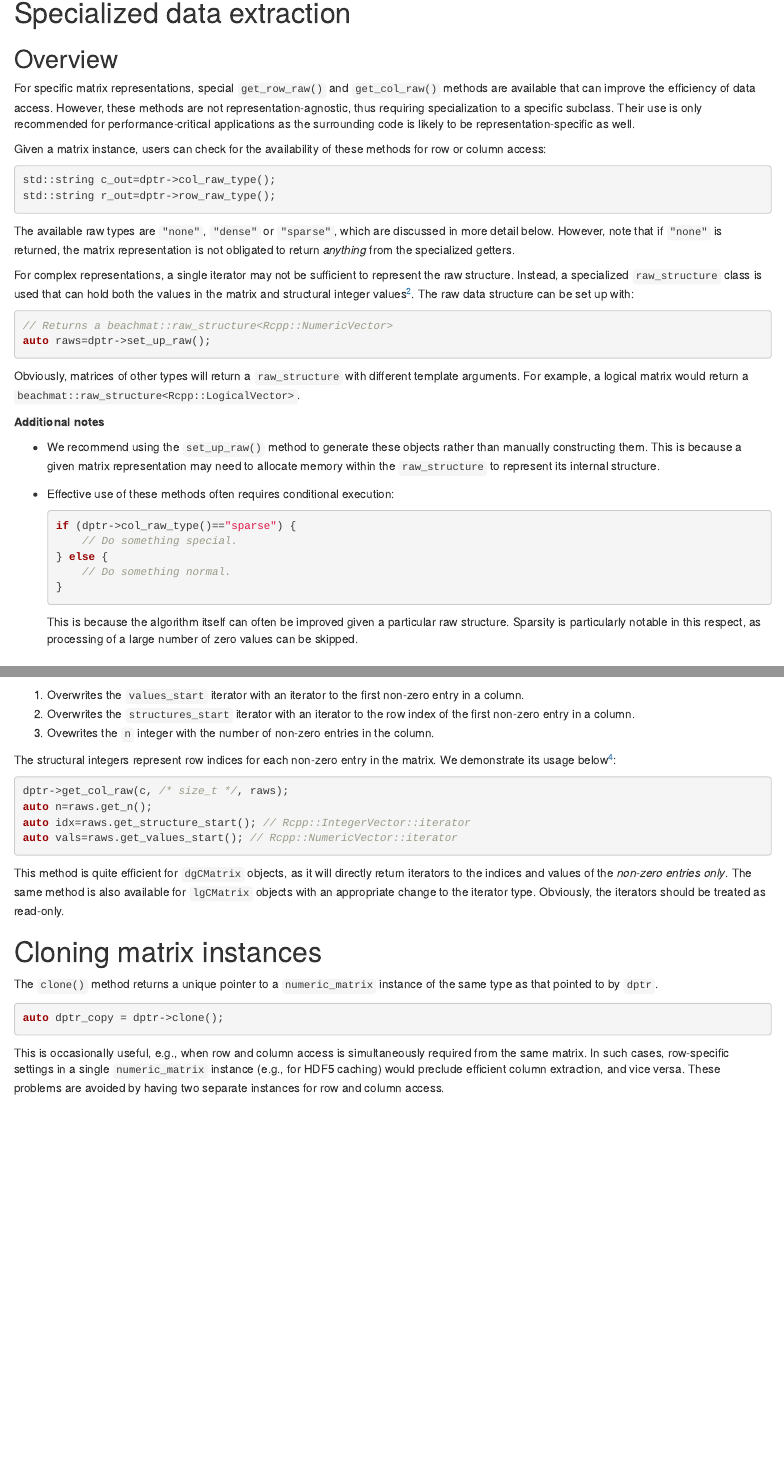
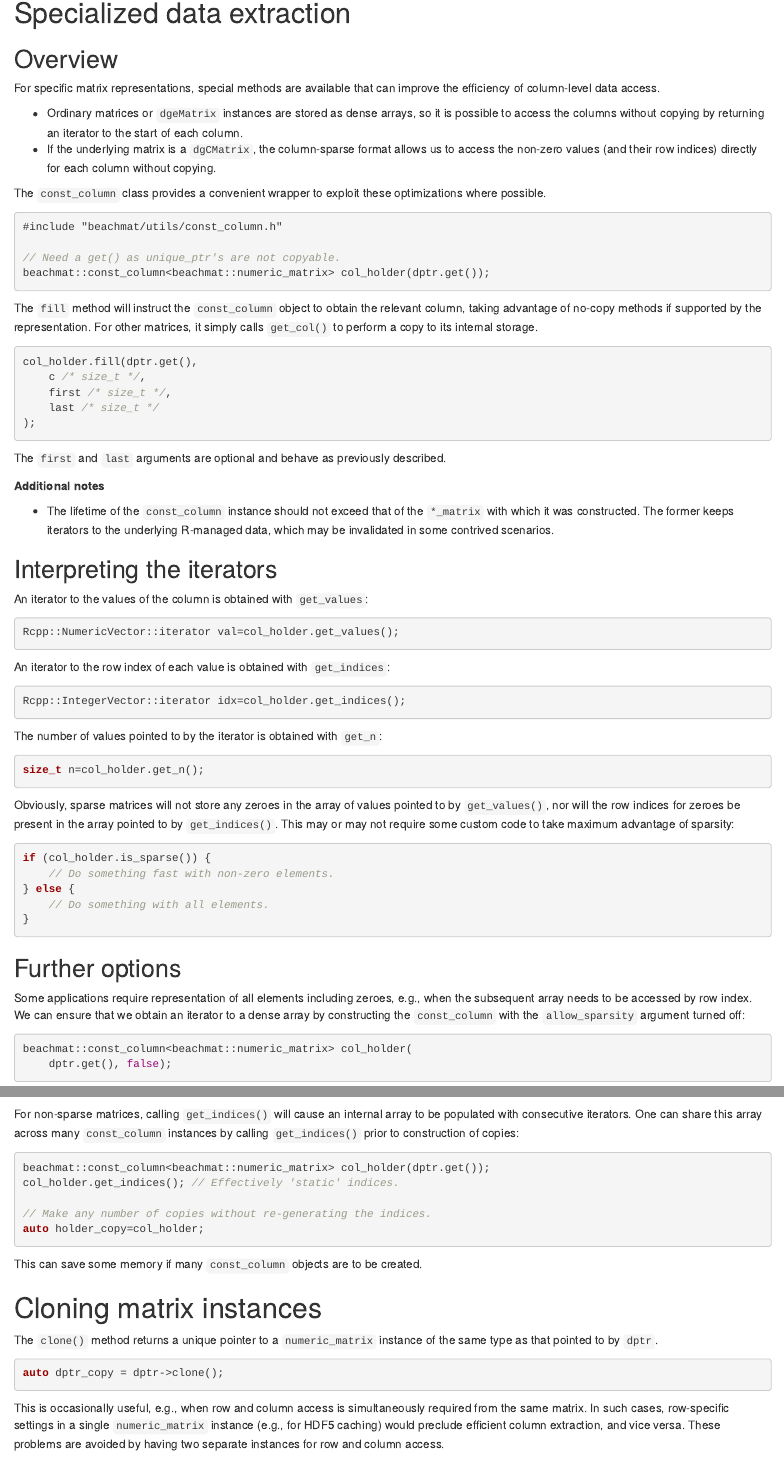
Before and after one commit to tatami-inc/beachmat, an R Markdown document (vignettes/input.Rmd): the page in a window 1100 px wide, from 4500 px down, and a second part further down, joined at a grey line. Rendered offline with R 4.5, knitr and Pandoc, with nearby package versions; drawn as R Markdown's standard HTML page in place of the format the file asks for.

Commit message:
Simplified description of specialized access to use const_column.

````diff
--- a/vignettes/input.Rmd
+++ b/vignettes/input.Rmd
@@ -275,45 +275,39 @@ This functionality is generally limited to base matrices, though there is also l
 
 ## Overview
 
-For specific matrix representations, special `get_row_raw()` and `get_col_raw()` methods are available that can improve the efficiency of data access.
-However, these methods are not representation-agnostic, thus requiring specialization to a specific subclass.
-Their use is only recommended for performance-critical applications as the surrounding code is likely to be representation-specific as well.
+For specific matrix representations, special methods are available that can improve the efficiency of column-level data access.
 
-Given a matrix instance, users can check for the availability of these methods for row or column access:
+- Ordinary matrices or `dgeMatrix` instances are stored as dense arrays, so it is possible to access the columns without copying by returning an iterator to the start of each column.
+- If the underlying matrix is a `dgCMatrix`, the column-sparse format allows us to access the non-zero values (and their row indices) directly for each column without copying.
+
+The `const_column` class provides a convenient wrapper to exploit these optimizations where possible.
 
 ```cpp
-std::string c_out=dptr->col_raw_type();
-std::string r_out=dptr->row_raw_type();
+#include "beachmat/utils/const_column.h"
+
+// Need a get() as unique_ptr's are not copyable.
+beachmat::const_column<beachmat::numeric_matrix> col_holder(dptr.get());
 ```
 
-The available raw types are `"none"`, `"dense"` or `"sparse"`, which are discussed in more detail below.
-However, note that if `"none"` is returned, the matrix representation is not obligated to return _anything_ from the specialized getters.
-
-For complex representations, a single iterator may not be sufficient to represent the raw structure.
-Instead, a specialized `raw_structure` class is used that can hold both the values in the matrix and structural integer values^[Such as indices or runs.].
-The raw data structure can be set up with:
+The `fill` method will instruct the `const_column` object to obtain the relevant column,
+taking advantage of no-copy methods if supported by the representation.
+For other matrices, it simply calls `get_col()` to perform a copy to its internal storage.
 
 ```cpp
-// Returns a beachmat::raw_structure<Rcpp::NumericVector>
-auto raws=dptr->set_up_raw();
+col_holder.fill(dptr.get(),
+    c /* size_t */,
+    first /* size_t */,
+    last /* size_t */
+);
 ```
 
-Obviously, matrices of other types will return a `raw_structure` with different template arguments.
-For example, a logical matrix would return a `beachmat::raw_structure<Rcpp::LogicalVector>`.
+The `first` and `last` arguments are optional and behave as previously described.
 
 **Additional notes**
 
-- We recommend using the `set_up_raw()` method to generate these objects rather than manually constructing them.
-This is because a given matrix representation may need to allocate memory within the `raw_structure` to represent its internal structure.
-- Effective use of these methods often requires conditional execution:
+- The lifetime of the `const_column` instance should not exceed that of the `*_matrix` with which it was constructed.
+The former keeps iterators to the underlying R-managed data, which may be invalidated in some contrived scenarios.
 
-    ```cpp
-    if (dptr->col_raw_type()=="sparse") {
-        // Do something special.
-    } else {
-        // Do something normal.
-    }
-    ```
+## Interpreting the iterators
 
-    This is because the algorithm itself can often be improved given a particular raw structure.
-    Sparsity is particularly notable in this respect, as processing of a large number of zero values can be skipped.
+An iterator to the values of the column is obtained with `get_values`:
@@ -327,6 +314,5 @@ In such cases, the `get_col_raw()` will overwrite the `values_start` iterator in
 
 ```cpp
-dptr->get_col_raw(c, raws /* raw_structure& */);
-auto it=raws.get_values_start(); // Rcpp::NumericVector::iterator
+Rcpp::NumericVector::iterator val=col_holder.get_values();
 ```
 
@@ -343,17 +319,32 @@ Column-sparse compressed matrices from `r CRANpkg("Matrix")` implement a special
-1. Overwrites the `values_start` iterator with an iterator to the first non-zero entry in a column.
-2. Overwrites the `structures_start` iterator with an iterator to the row index of the first non-zero entry in a column.
-3. Ovewrites the `n` integer with the number of non-zero entries in the column.
-
-The structural integers represent row indices for each non-zero entry in the matrix.
-We demonstrate its usage below^[Again, `first` and `last` do not have to be specified and will default to the entire column.]:
+An iterator to the row index of each value is obtained with `get_indices`:
 
 ```cpp
-dptr->get_col_raw(c, /* size_t */, raws);
-auto n=raws.get_n();
-auto idx=raws.get_structure_start(); // Rcpp::IntegerVector::iterator
-auto vals=raws.get_values_start(); // Rcpp::NumericVector::iterator
+Rcpp::IntegerVector::iterator idx=col_holder.get_indices();
 ```
 
-This method is quite efficient for `dgCMatrix` objects, as it will directly return iterators to the indices and values of the _non-zero entries only_.
-The same method is also available for `lgCMatrix` objects with an appropriate change to the iterator type.
-Obviously, the iterators should be treated as read-only.
+The number of values pointed to by the iterator is obtained with `get_n`:
+
+```cpp
+size_t n=col_holder.get_n();
+```
+
+Obviously, sparse matrices will not store any zeroes in the array of values pointed to by `get_values()`,
+nor will the row indices for zeroes be present in the array pointed to by `get_indices()`.
+This may or may not require some custom code to take maximum advantage of sparsity:
+
+```cpp
+if (col_holder.is_sparse()) {
+    // Do something fast with non-zero elements.
+} else {
+    // Do something with all elements.
+}
+```
+
+## Further options
+
+Some applications require representation of all elements including zeroes, e.g., when the subsequent array needs to be accessed by row index.
+We can ensure that we obtain an iterator to a dense array by constructing the `const_column` with the `allow_sparsity` argument turned off:
+
+```cpp
+beachmat::const_column<beachmat::numeric_matrix> col_holder(
+    dptr.get(), false);
@@ -360,3 +356,15 @@ Obviously, the iterators should be treated as read-only.
+For non-sparse matrices, calling `get_indices()` will cause an internal array to be populated with consecutive iterators.
+One can share this array across many `const_column` instances by calling `get_indices()` prior to construction of copies:
+
+```cpp
+beachmat::const_column<beachmat::numeric_matrix> col_holder(dptr.get());
+col_holder.get_indices(); // Effectively 'static' indices.
+
+// Make any number of copies without re-generating the indices.
+auto holder_copy=col_holder;
+```
+
+This can save some memory if many `const_column` objects are to be created.
 
 # Cloning matrix instances
 
````
Also changed, not shown: vignettes/input.Rmd (22 more changed lines).
